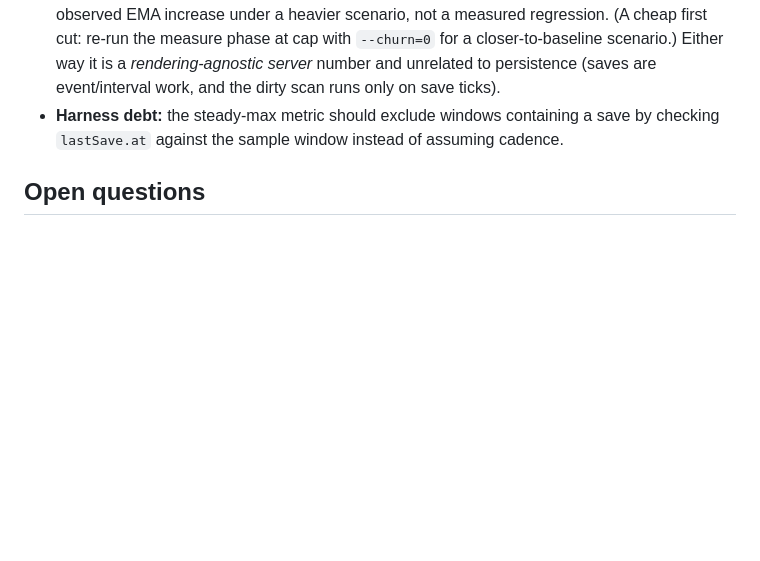
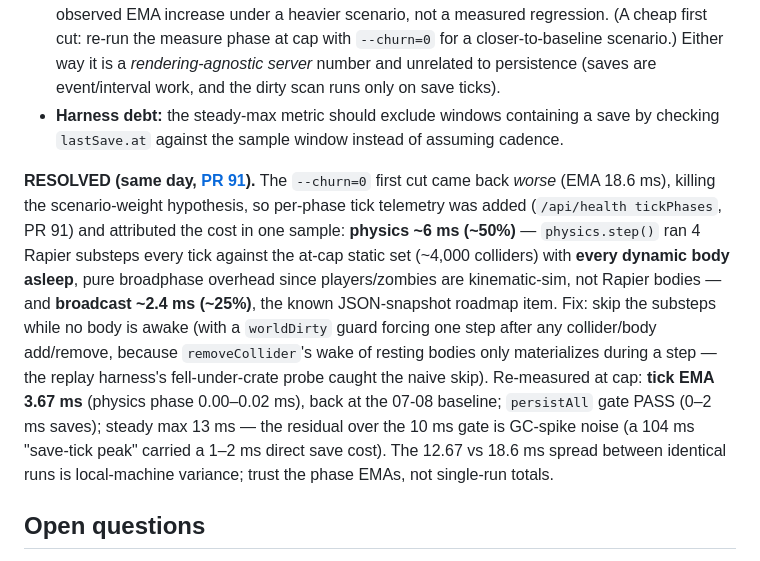
Before and after one commit to overra/worldspring, a Markdown page: docs/plans/06-base-building.md, the part around the change. Rendered like a GitHub page; blank space fills up the shorter version.

Commit message:
docs(loadtest): record the tick-EMA resolution (physics skip, PR 91)
Co-Authored-By: Claude Fable 5 <noreply@anthropic.com>

```diff
--- a/docs/plans/06-base-building.md
+++ b/docs/plans/06-base-building.md
@@ -429,6 +429,8 @@ Reading the numbers:
 - **The steady-tick FAIL needs qualification — the comparison is not like-for-like.** Two things at once: (1) the harness's "steady = MIN across `tickMsMax` samples" assumes save-free windows exist on the 20 s cadence, but `persistAll` also fires on join/leave/respawn events — 6 saves landed in the 55 s window (gaps as short as 2 s) against a ~10 s `tickMsMax` memory, so the 48 ms "steady max" is an upper bound with save/join ticks folded in. (2) EMA is only negligibly save-inflated, so the **3.07 → 12.67 ms EMA increase is observed, not an artifact — but the workloads differ**: this measure window held an observer + 3 door-toggling churn bots alongside the 20 online bots (23 counted median vs the baseline's 20), the toggles broadcast piece updates throughout the window, the world carries the residue of 1,529 builder lives (vs 1,281), and the sim is protocol-13 (Rapier props/vehicles/trunks, wildlife + water, tree growth) where the baseline predates all of it. How much is extra in-window workload vs per-tick sim cost growth is exactly what a per-system tick profile has to isolate — until then treat this as an observed EMA increase under a heavier scenario, not a measured regression. (A cheap first cut: re-run the measure phase at cap with `--churn=0` for a closer-to-baseline scenario.) Either way it is a *rendering-agnostic server* number and unrelated to persistence (saves are event/interval work, and the dirty scan runs only on save ticks).
 - **Harness debt:** the steady-max metric should exclude windows containing a save by checking `lastSave.at` against the sample window instead of assuming cadence.
 
+**RESOLVED (same day, [PR 91](https://github.com/overra/worldspring/pull/91)).** The `--churn=0` first cut came back *worse* (EMA 18.6 ms), killing the scenario-weight hypothesis, so per-phase tick telemetry was added (`/api/health tickPhases`, PR 91) and attributed the cost in one sample: **physics ~6 ms (~50%)** — `physics.step()` ran 4 Rapier substeps every tick against the at-cap static set (~4,000 colliders) with **every dynamic body asleep**, pure broadphase overhead since players/zombies are kinematic-sim, not Rapier bodies — and **broadcast ~2.4 ms (~25%)**, the known JSON-snapshot roadmap item. Fix: skip the substeps while no body is awake (with a `worldDirty` guard forcing one step after any collider/body add/remove, because `removeCollider`'s wake of resting bodies only materializes during a step — the replay harness's fell-under-crate probe caught the naive skip). Re-measured at cap: **tick EMA 3.67 ms** (physics phase 0.00–0.02 ms), back at the 07-08 baseline; `persistAll` gate PASS (0–2 ms saves); steady max 13 ms — the residual over the 10 ms gate is GC-spike noise (a 104 ms "save-tick peak" carried a 1–2 ms direct save cost). The 12.67 vs 18.6 ms spread between identical runs is local-machine variance; trust the phase EMAs, not single-run totals.
+
 ## Open questions
 
 1. **Should crates collide?** Recommendation: **no** in v1 (campfire precedent, keeps them out of the collision-sync surface and kills crate-stair exploits); revisit with a 0.55m-tall steppable collider if walk-through crates feel bad.
```
